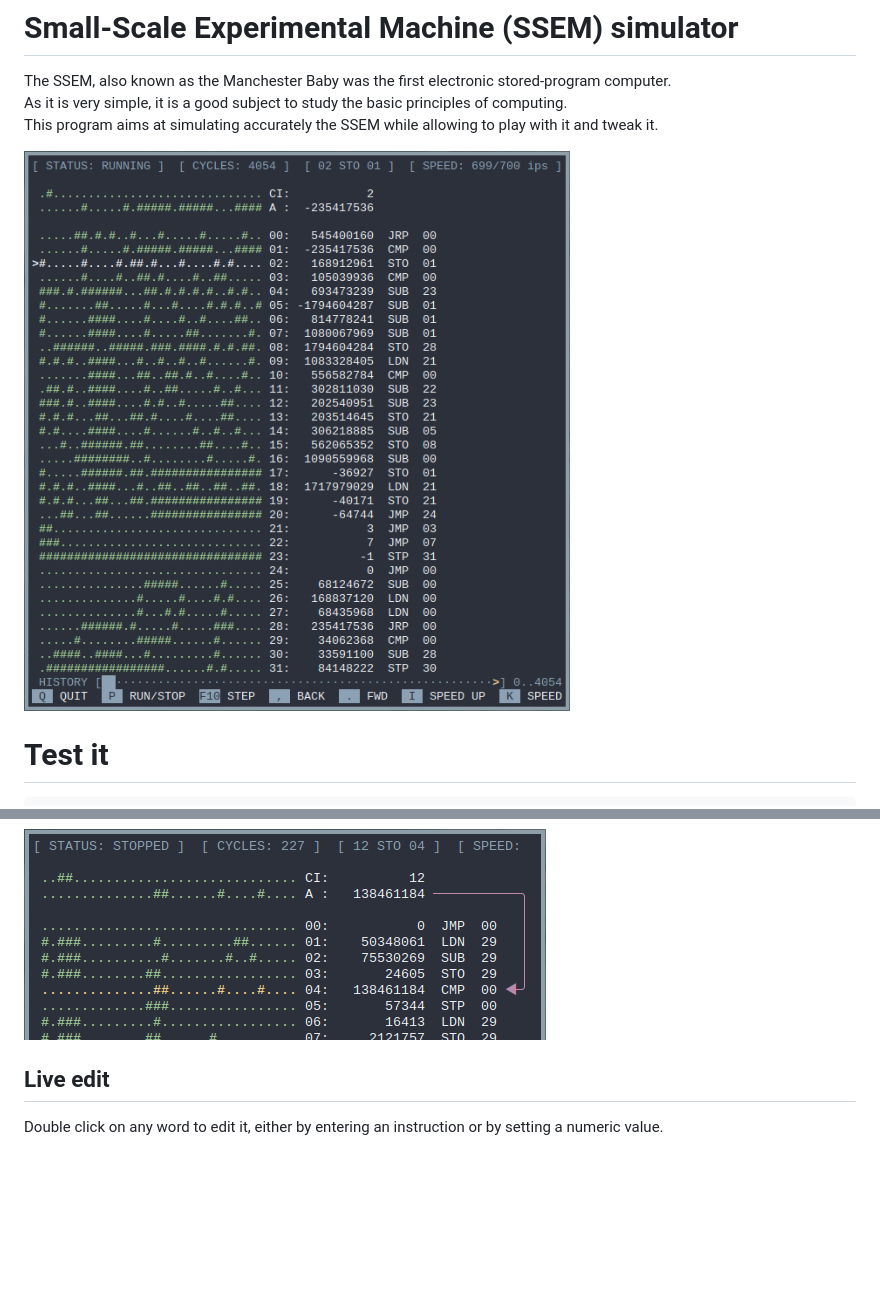
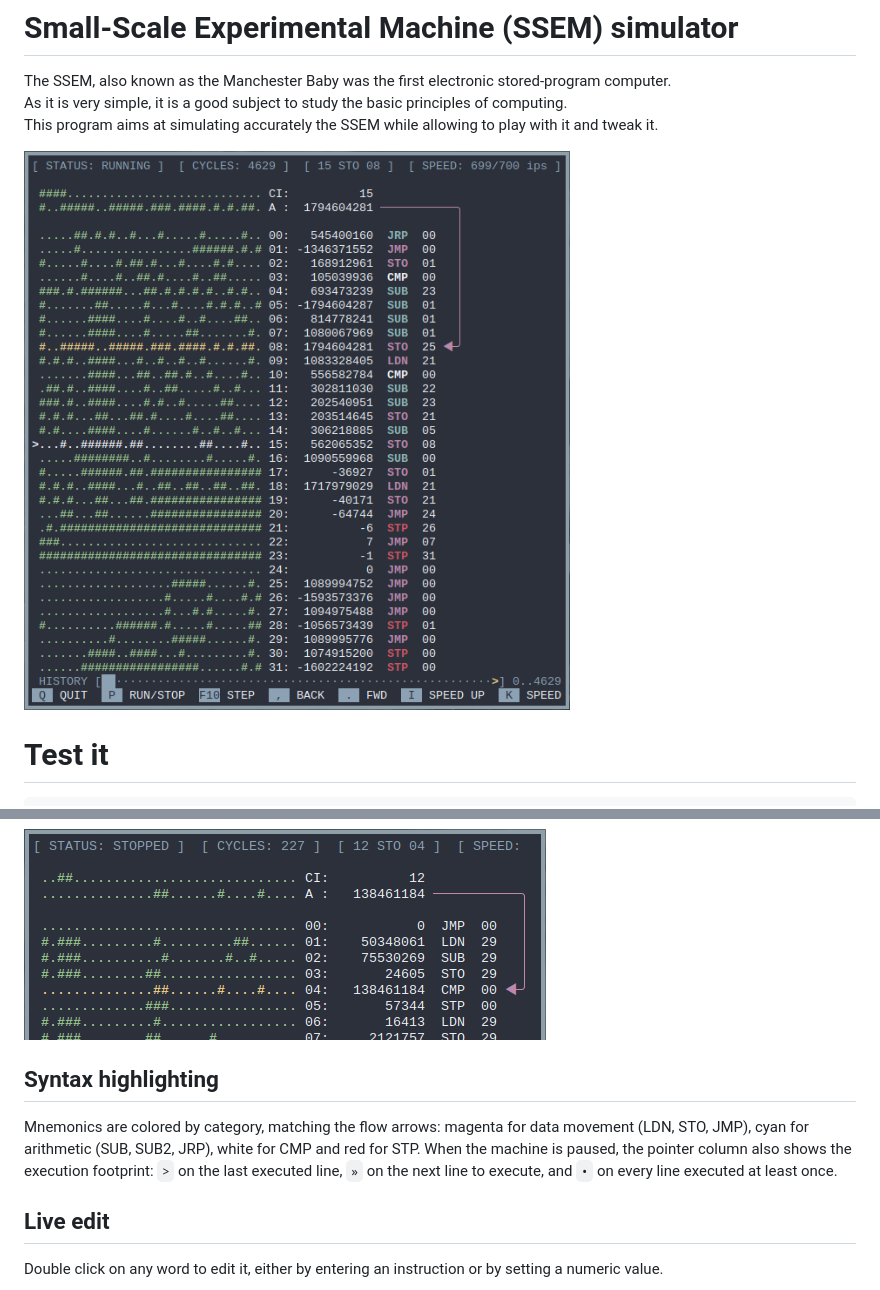
Before and after one commit to pfaivre/ssem-simulator, a Markdown page: README.md, 2 parts joined by grey strips. Rendered like a GitHub page; pictures changed too: docs/screenshot.png; blank space fills up the shorter version.

Commit message:
Syntax highlighting Mnemonics are colored by category: magenta for data movement (LDN, STO, JMP), cyan for arithmetic (SUB, SUB2, JRP), white for CMP and red for STP.

```diff
--- a/README.md
+++ b/README.md
@@ -32,6 +32,11 @@ Visualise the execution path of the program. The heatmap shows the relative freq
 Show where the data moves.
 
 ![The arrow illustrates the effect of STO 04](docs/arrows.png)
+
+## Syntax highlighting
+
+Mnemonics are colored by category, matching the flow arrows: magenta for data movement (LDN, STO, JMP), cyan for arithmetic (SUB, SUB2, JRP), white for CMP and red for STP.
+When the machine is paused, the pointer column also shows the execution footprint: `>` on the last executed line, `»` on the next line to execute, and `•` on every line executed at least once.
 
 ## Live edit
 
```
Also changed, not shown: 2 other files.
